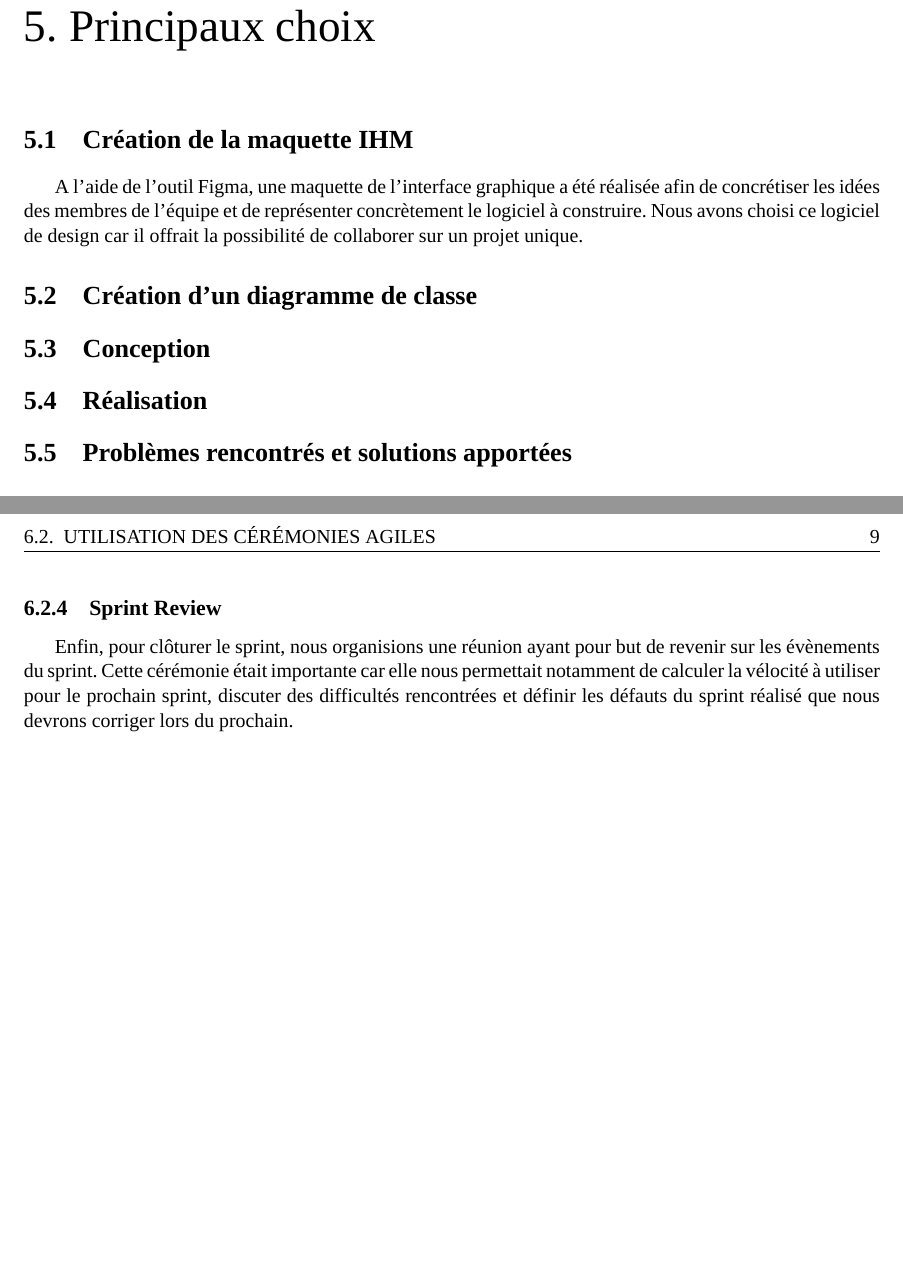
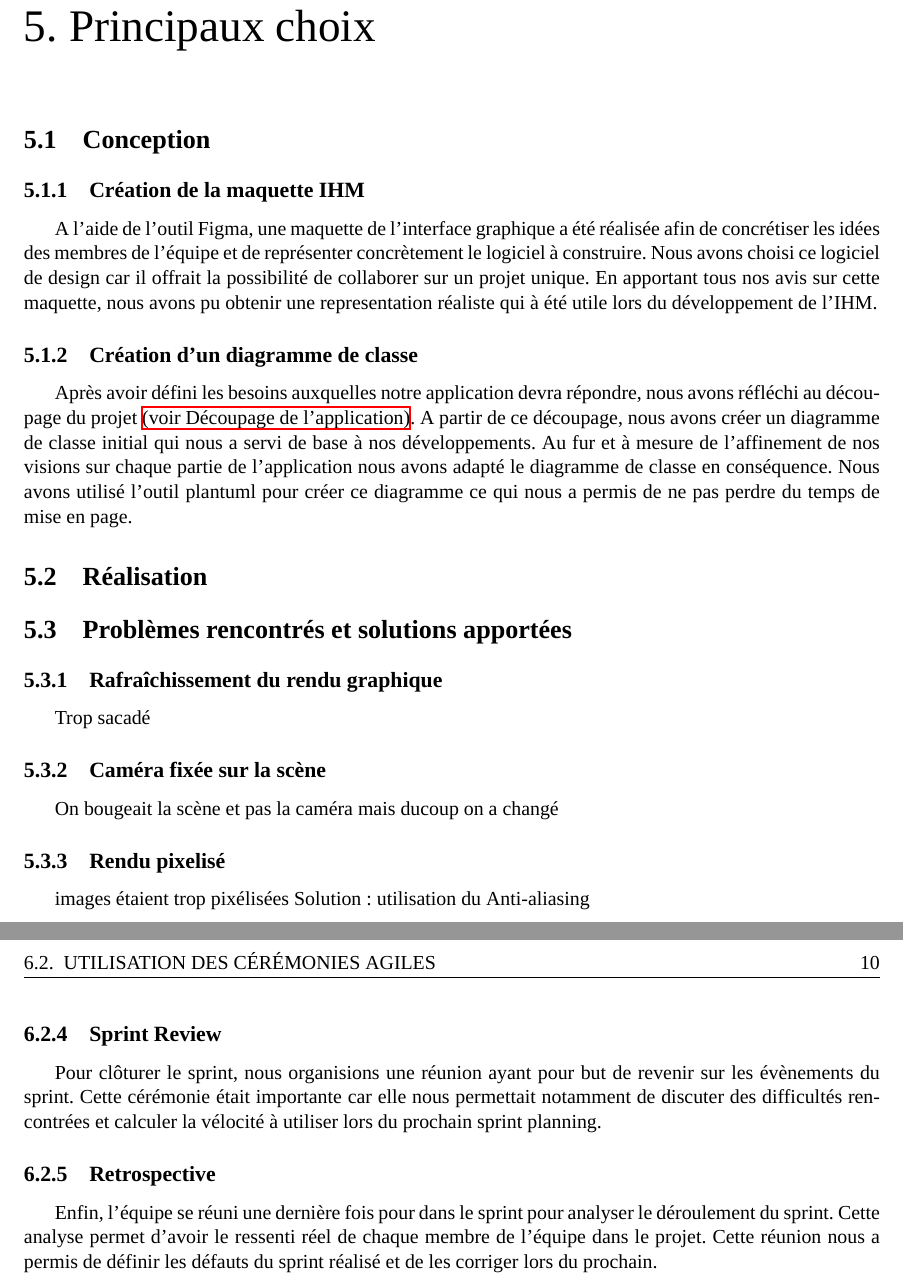
Before and after one commit to 7Physics/7Physics, a LaTeX document (doc/Rapport/Rapport.tex): two parts of pages 8 and 10 of 10 before the commit and two parts of pages 9 and 11 of 11 after it, joined at a grey line, cut so that both start at the same text, the shorter picture padded with empty space. The pictures show the PDF file doc/Rapport/Rapport.pdf that the author committed with the source.

Commit message:
modif rapport

```diff
--- a/doc/Rapport/Rapport.tex
+++ b/doc/Rapport/Rapport.tex
@@ -134,19 +180,35 @@ Dans chaque répertoire était alors développée une des 4 briques de l'applica
 
 \chapter{Principaux choix}
 
-\section{Création de la maquette IHM}
+\section{Conception}
+
+\subsection{Création de la maquette IHM}
 
 A l'aide de l'outil Figma, une maquette de l'interface graphique a été réalisée afin de concrétiser les idées des membres de l'équipe
 et de représenter concrètement le logiciel à construire. Nous avons choisi ce logiciel de design car il offrait la possibilité de
-collaborer sur un projet unique.
+collaborer sur un projet unique. En apportant tous nos avis sur cette maquette, nous avons pu obtenir une representation réaliste qui à
+été utile lors du développement de l'IHM.
 
-\section{Création d'un diagramme de classe}
+\subsection{Création d'un diagramme de classe}
 
-\section{Conception}
+Après avoir défini les besoins auxquelles notre application devra répondre, nous avons réfléchi au découpage du projet \hyperlink{découpage}{(voir Découpage de l'application)}.
+A partir de ce découpage, nous avons créer un diagramme de classe initial qui nous a servi de base à nos développements.
+Au fur et à mesure de l'affinement de nos visions sur chaque partie de l'application nous avons adapté le diagramme de classe en conséquence.
+Nous avons utilisé l'outil plantuml pour créer ce diagramme ce qui nous a permis de ne pas perdre du temps de mise en page.
 
 \section{Réalisation}
 
 \section{Problèmes rencontrés et solutions apportées}
+
+\subsection{Rafraîchissement du rendu graphique}
+Trop sacadé
+
+\subsection{Caméra fixée sur la scène}
+On bougeait la scène et pas la caméra mais ducoup on a changé
+
+\subsection{Rendu pixelisé}
+images étaient trop pixélisées
+Solution : utilisation du Anti-aliasing
 
 \chapter{Organisation de l'équipe et mise en oeuvre des méthodes agiles}
 
@@ -192,9 +254,13 @@ et de s'assurer que tout se déroulait comme prévu.
 
 \subsection{Sprint Review}
 
-Enfin, pour clôturer le sprint, nous organisions une réunion ayant pour but de revenir sur les évènements du sprint.
-Cette cérémonie était importante car elle nous permettait notamment de calculer la vélocité à utiliser pour le prochain sprint,
-discuter des difficultés rencontrées et définir les défauts du sprint réalisé que nous devrons corriger lors du prochain.
+Pour clôturer le sprint, nous organisions une réunion ayant pour but de revenir sur les évènements du sprint.
+Cette cérémonie était importante car elle nous permettait notamment de discuter des difficultés rencontrées et calculer la vélocité
+à utiliser lors du prochain sprint planning.
 
+\subsection{Retrospective}
+Enfin, l'équipe se réuni une dernière fois pour dans le sprint pour analyser le déroulement du sprint. Cette analyse permet d'avoir
+le ressenti réel de chaque membre de l'équipe dans le projet. Cette réunion nous a permis de définir les défauts du sprint réalisé
+et de les corriger lors du prochain.
 
 \end{document}
```
Also changed, not shown: doc/Rapport/Rapport.pdf, doc/Rapport/Rapport.tex (50 more changed lines), 4 other files.
